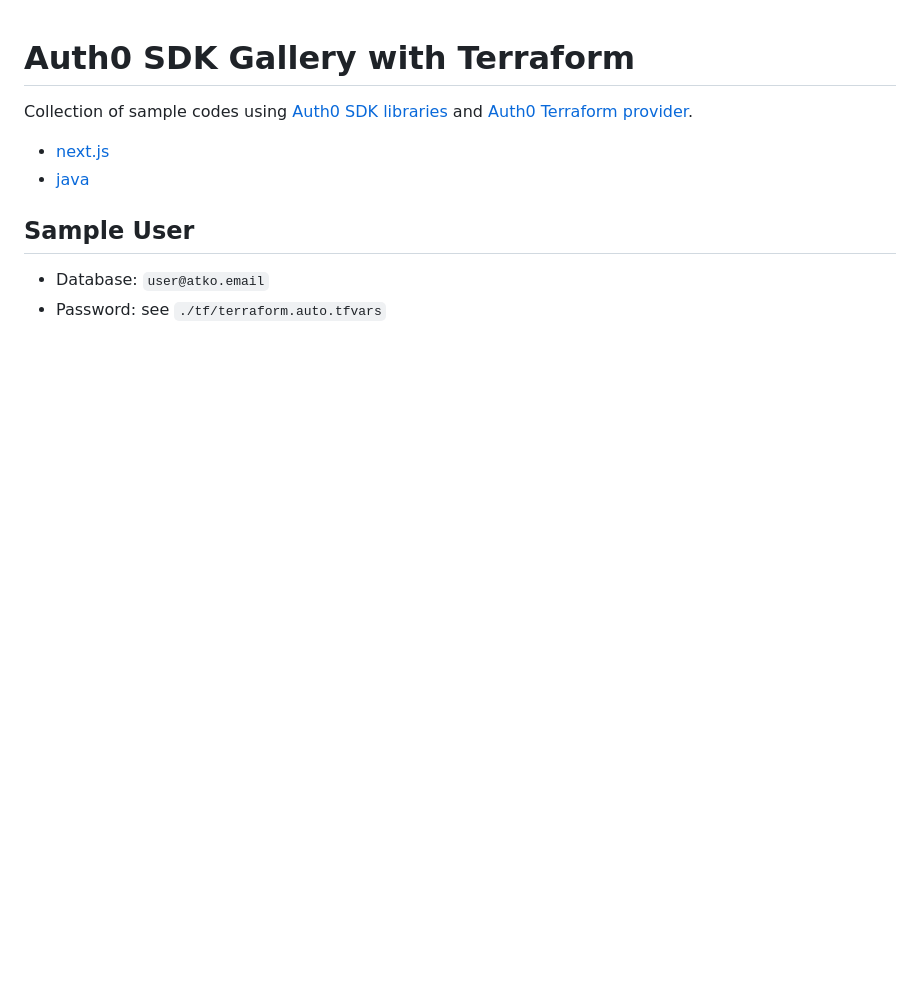
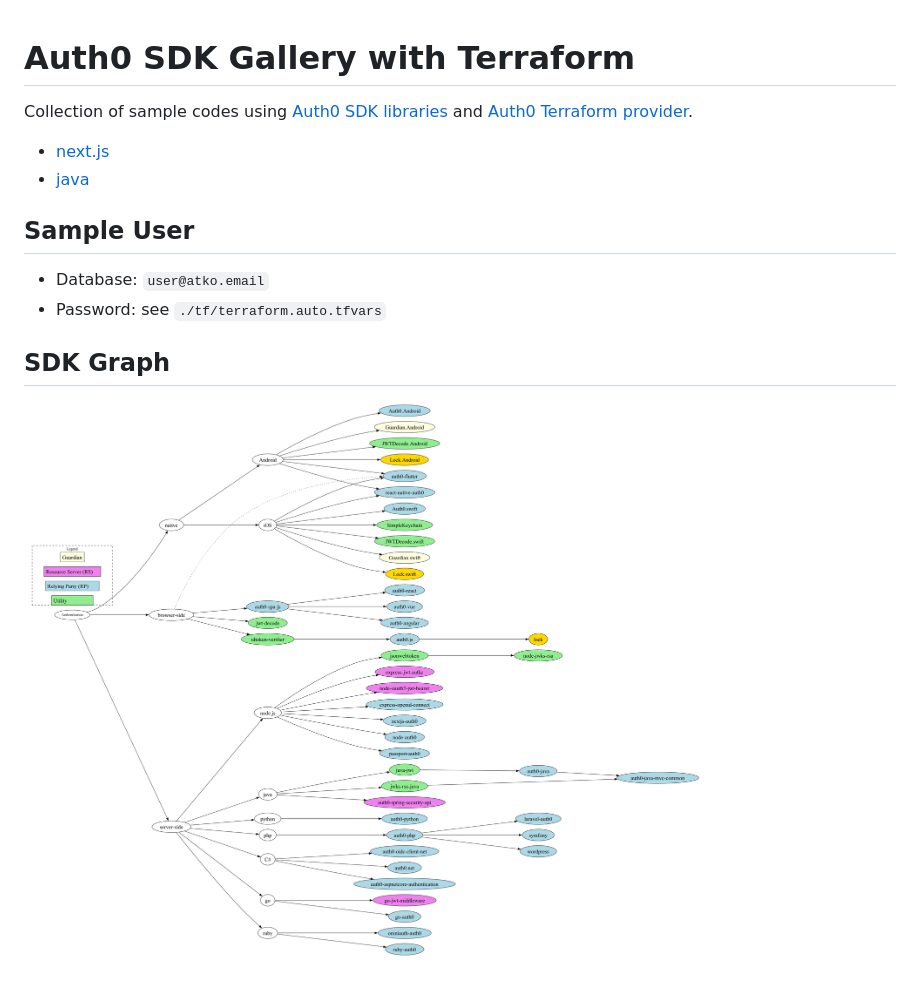
Before and after one commit to abbaspour/sdk-gallery, a Markdown page: readme.md, the part around the change. GitHub-like rendering; pictures changed too: graph/authentication.png (added); blank space fills up the shorter version.

Commit message:
add dependency graph

```diff
--- a/readme.md
+++ b/readme.md
@@ -8,3 +8,6 @@ Collection of sample codes using [Auth0 SDK libraries](https://auth0.com/docs/li
 ## Sample User
 * Database: `user@atko.email`
 * Password: see `./tf/terraform.auto.tfvars`
+
+## SDK Graph
+![SDK graph](./graph/authentication.png)
```
Also changed, not shown: 2 other files.
